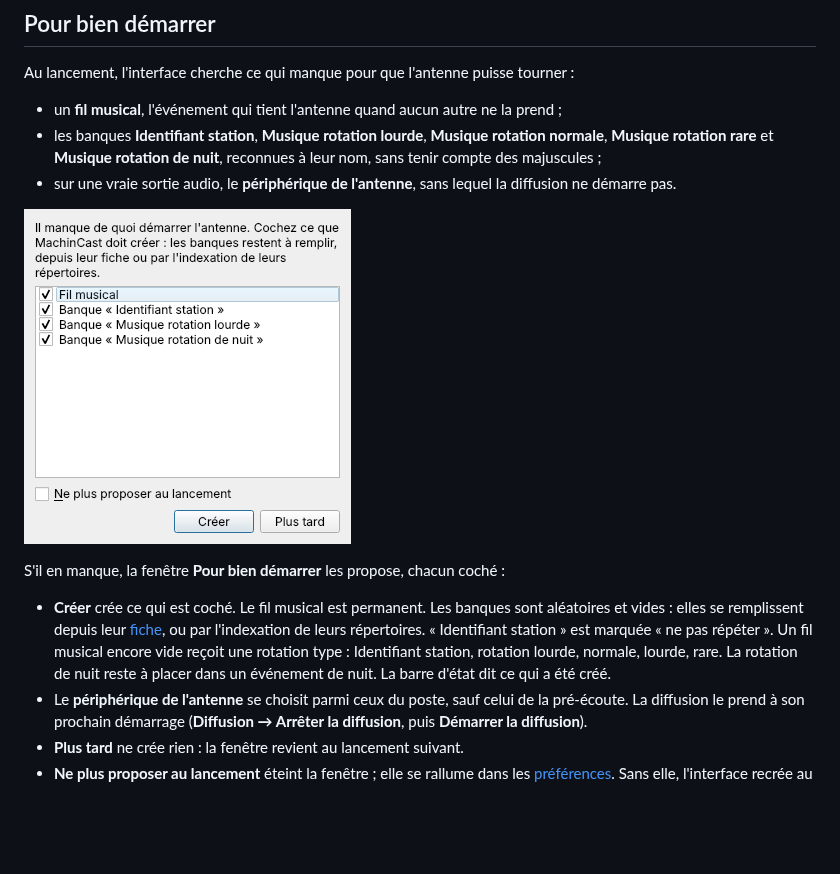
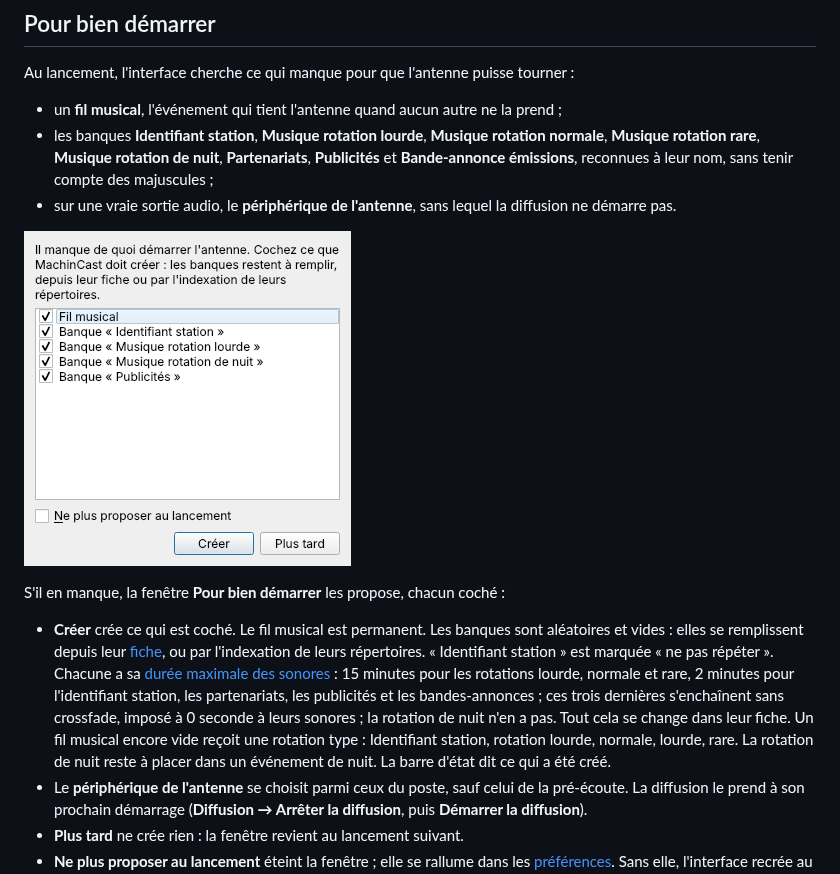
Before and after one commit to dascritch/machincast, a Markdown page: doc/utilisateur/prise-en-main.md, the part around the change. Drawn GitHub-style; pictures changed too: doc/captures/pour-bien-demarrer.png; blank space fills up the shorter version.

```diff
--- a/doc/utilisateur/prise-en-main.md
+++ b/doc/utilisateur/prise-en-main.md
@@ -39,14 +39,14 @@
 Au lancement, l'interface cherche ce qui manque pour que l'antenne puisse tourner :
 
 - un **fil musical**, l'événement qui tient l'antenne quand aucun autre ne la prend ;
-- les banques **Identifiant station**, **Musique rotation lourde**, **Musique rotation normale**, **Musique rotation rare** et **Musique rotation de nuit**, reconnues à leur nom, sans tenir compte des majuscules ;
+- les banques **Identifiant station**, **Musique rotation lourde**, **Musique rotation normale**, **Musique rotation rare**, **Musique rotation de nuit**, **Partenariats**, **Publicités** et **Bande-annonce émissions**, reconnues à leur nom, sans tenir compte des majuscules ;
 - sur une vraie sortie audio, le **périphérique de l'antenne**, sans lequel la diffusion ne démarre pas.
 
 ![La fenêtre « Pour bien démarrer », qui propose de créer le fil musical et les banques qui manquent](../captures/pour-bien-demarrer.png)
 
 S'il en manque, la fenêtre **Pour bien démarrer** les propose, chacun coché :
 
-- **Créer** crée ce qui est coché. Le fil musical est permanent. Les banques sont aléatoires et vides : elles se remplissent depuis leur [fiche](sonores.md#fiche-dune-banque), ou par l'indexation de leurs répertoires. « Identifiant station » est marquée « ne pas répéter ». Un fil musical encore vide reçoit une rotation type : Identifiant station, rotation lourde, normale, lourde, rare. La rotation de nuit reste à placer dans un événement de nuit. La barre d'état dit ce qui a été créé.
+- **Créer** crée ce qui est coché. Le fil musical est permanent. Les banques sont aléatoires et vides : elles se remplissent depuis leur [fiche](sonores.md#fiche-dune-banque), ou par l'indexation de leurs répertoires. « Identifiant station » est marquée « ne pas répéter ». Chacune a sa [durée maximale des sonores](sonores.md#fiche-dune-banque) : 15 minutes pour les rotations lourde, normale et rare, 2 minutes pour l'identifiant station, les partenariats, les publicités et les bandes-annonces ; ces trois dernières s'enchaînent sans crossfade, imposé à 0 seconde à leurs sonores ; la rotation de nuit n'en a pas. Tout cela se change dans leur fiche. Un fil musical encore vide reçoit une rotation type : Identifiant station, rotation lourde, normale, lourde, rare. La rotation de nuit reste à placer dans un événement de nuit. La barre d'état dit ce qui a été créé.
 - Le **périphérique de l'antenne** se choisit parmi ceux du poste, sauf celui de la pré-écoute. La diffusion le prend à son prochain démarrage (**Diffusion → Arrêter la diffusion**, puis **Démarrer la diffusion**).
 - **Plus tard** ne crée rien : la fenêtre revient au lancement suivant.
 - **Ne plus proposer au lancement** éteint la fenêtre ; elle se rallume dans les [préférences](#préférences). Sans elle, l'interface recrée au lancement un fil musical vide s'il n'en existe aucun, et le dit dans la barre d'état.
```
Also changed, not shown: doc/spec.md (+2 -2 lines), 4 other files.
